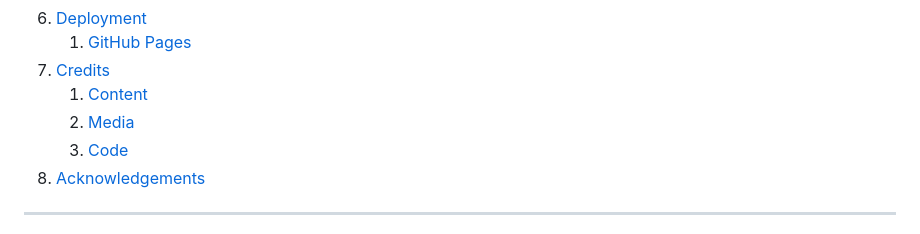
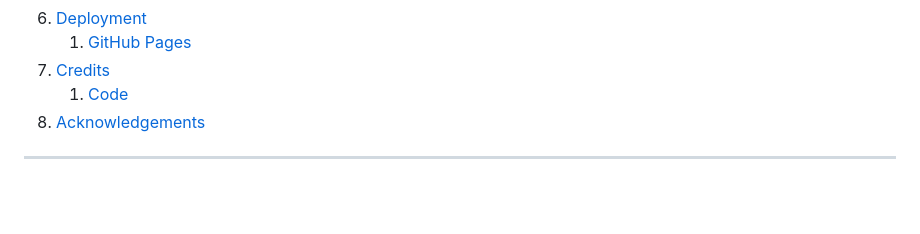
Before and after one commit to Genty83/Rows_Of_Four, a Markdown page: README.md, the part around the change. Rendered like a GitHub page; blank space fills up the shorter version.

Commit message:
Made small change to readme file

```diff
--- a/README.md
+++ b/README.md
@@ -36,9 +36,7 @@ Visit the deployed website [here]().
 6. [Deployment](#deployment)
     1. [GitHub Pages](#github-pages)
 7. [Credits](#credits)
-    1. [Content](#content)
-    2. [Media](#media)
-    3. [Code](#code)
+    1. [Code](#code)
 8. [Acknowledgements](#acknowledgements)
 
 ***
```
